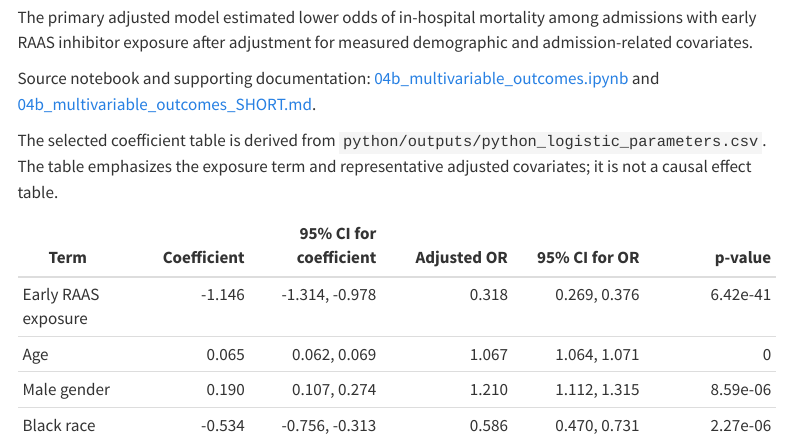
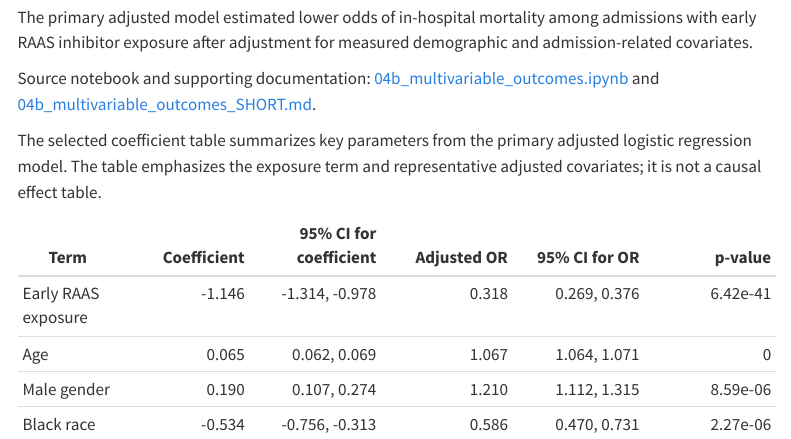
Before and after one commit to makotoy56/mimic-iv-nonicu-medication, a Quarto document (reports/nonicu_raas_mortality_report.qmd): the page in a window 1100 px wide, from 4250 px down. Rendered offline with R 4.5, knitr and Pandoc in place of Quarto, with nearby package versions; menus at the side of the page are left out.

Commit message:
Refine Quarto report wording

```diff
--- a/reports/nonicu_raas_mortality_report.qmd
+++ b/reports/nonicu_raas_mortality_report.qmd
@@ -101,7 +101,7 @@ The primary adjusted model estimated lower odds of in-hospital mortality among a
 
 Source notebook and supporting documentation: [04b_multivariable_outcomes.ipynb](https://github.com/makotoy56/mimic-iv-nonicu-medication/blob/main/notebooks/04b_multivariable_outcomes.ipynb) and [04b_multivariable_outcomes_SHORT.md](https://github.com/makotoy56/mimic-iv-nonicu-medication/blob/main/docs/04b_multivariable_outcomes_SHORT.md).
 
-The selected coefficient table is derived from `python/outputs/python_logistic_parameters.csv`. The table emphasizes the exposure term and representative adjusted covariates; it is not a causal effect table.
+The selected coefficient table summarizes key parameters from the primary adjusted logistic regression model. The table emphasizes the exposure term and representative adjusted covariates; it is not a causal effect table.
 
 | Term | Coefficient | 95% CI for coefficient | Adjusted OR | 95% CI for OR | p-value |
 | --- | ---: | ---: | ---: | ---: | ---: |
```
Also changed, not shown: 1 other file.
